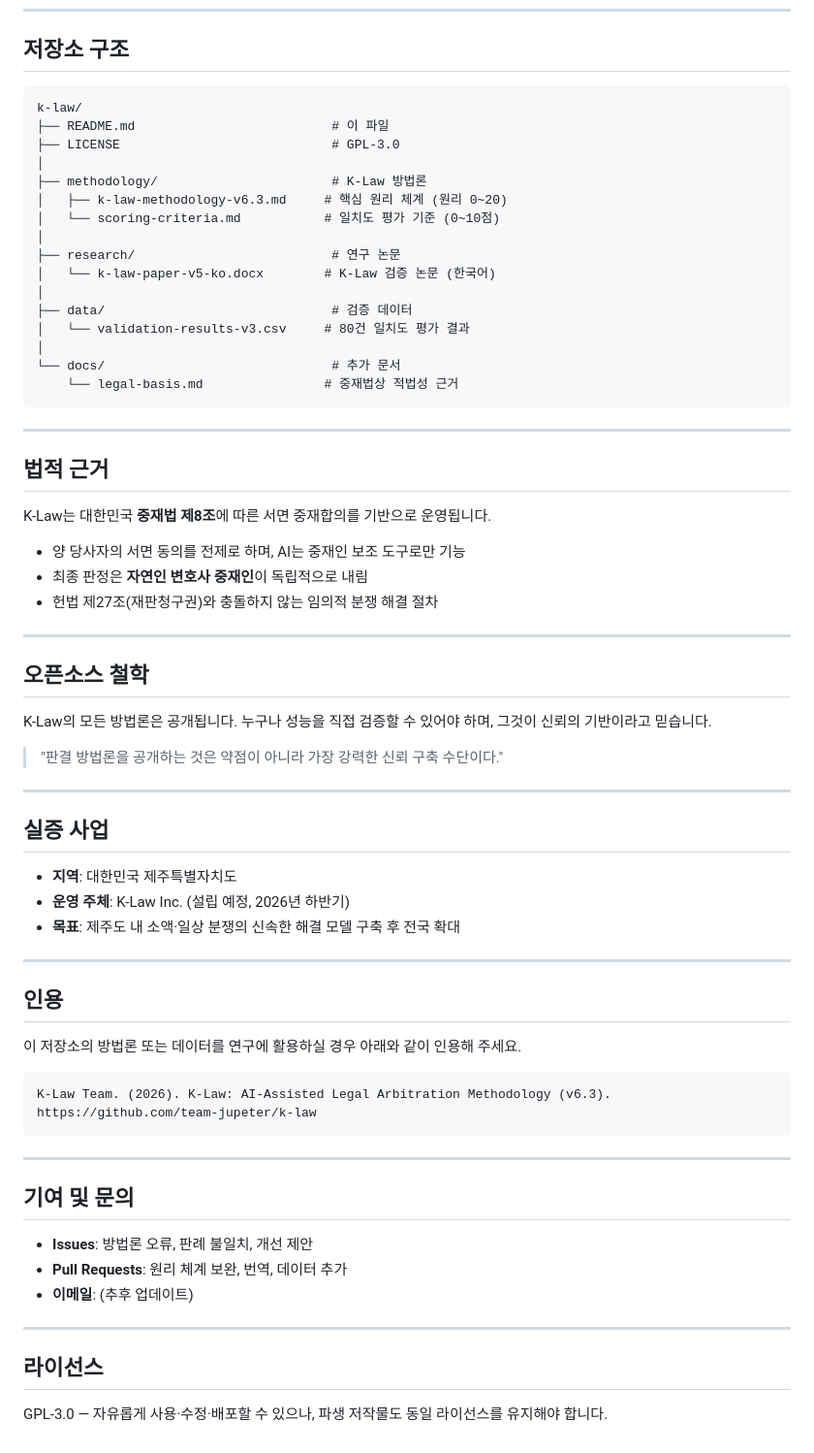
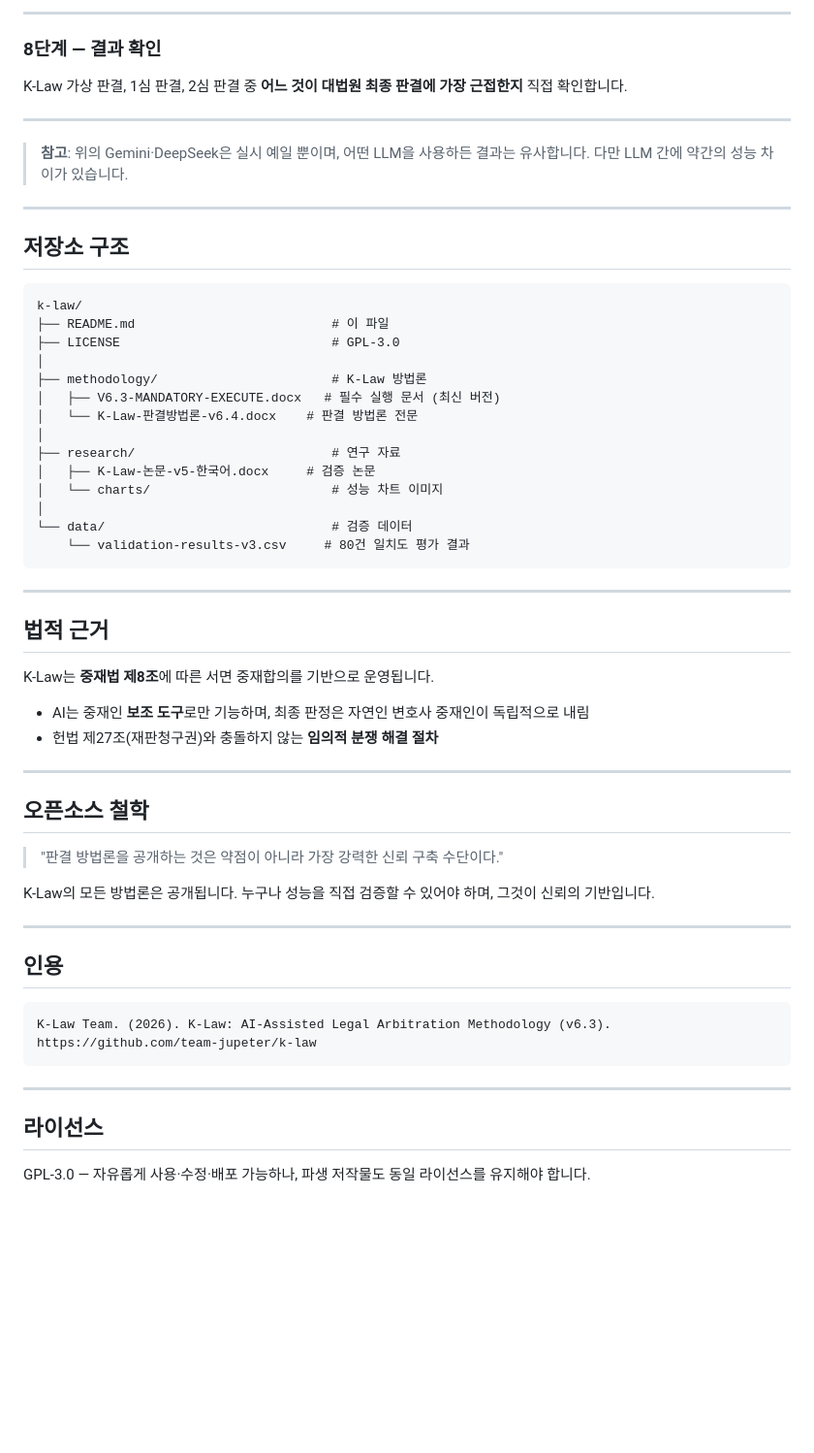
Before and after one commit to team-jupeter/k-law, a Markdown page: README.md, the part around one of its changes. Shown at 97% size. Drawn GitHub-style; blank space fills up the shorter version.

````diff
--- a/README.md
+++ b/README.md
@@ -61,3 +173,15 @@ K-Law 원리 체계 적용 (v6.3, 원리 0~20)
+---
+
+### 8단계 — 결과 확인
+
+K-Law 가상 판결, 1심 판결, 2심 판결 중 **어느 것이 대법원 최종 판결에 가장 근접한지** 직접 확인합니다.
+
+---
+
+> **참고**: 위의 Gemini·DeepSeek은 실시 예일 뿐이며, 어떤 LLM을 사용하든 결과는 유사합니다. 다만 LLM 간에 약간의 성능 차이가 있습니다.
+
+---
+
 ## 저장소 구조
 
 ```
@@ -66,50 +190,37 @@ k-law/
 ├── LICENSE                            # GPL-3.0
 │
 ├── methodology/                       # K-Law 방법론
-│   ├── k-law-methodology-v6.3.md     # 핵심 원리 체계 (원리 0~20)
-│   └── scoring-criteria.md           # 일치도 평가 기준 (0~10점)
+│   ├── V6.3-MANDATORY-EXECUTE.docx   # 필수 실행 문서 (최신 버전)
+│   └── K-Law-판결방법론-v6.4.docx    # 판결 방법론 전문
 │
-├── research/                          # 연구 논문
-│   └── k-law-paper-v5-ko.docx        # K-Law 검증 논문 (한국어)
+├── research/                          # 연구 자료
+│   ├── K-Law-논문-v5-한국어.docx     # 검증 논문
+│   └── charts/                        # 성능 차트 이미지
 │
-├── data/                              # 검증 데이터
-│   └── validation-results-v3.csv     # 80건 일치도 평가 결과
-│
-└── docs/                              # 추가 문서
-    └── legal-basis.md                # 중재법상 적법성 근거
+└── data/                              # 검증 데이터
+    └── validation-results-v3.csv     # 80건 일치도 평가 결과
 ```
 
 ---
 
 ## 법적 근거
 
-K-Law는 대한민국 **중재법 제8조**에 따른 서면 중재합의를 기반으로 운영됩니다.
+K-Law는 **중재법 제8조**에 따른 서면 중재합의를 기반으로 운영됩니다.
 
-- 양 당사자의 서면 동의를 전제로 하며, AI는 중재인 보조 도구로만 기능
-- 최종 판정은 **자연인 변호사 중재인**이 독립적으로 내림
-- 헌법 제27조(재판청구권)와 충돌하지 않는 임의적 분쟁 해결 절차
+- AI는 중재인 **보조 도구**로만 기능하며, 최종 판정은 자연인 변호사 중재인이 독립적으로 내림
+- 헌법 제27조(재판청구권)와 충돌하지 않는 **임의적 분쟁 해결 절차**
 
 ---
 
 ## 오픈소스 철학
 
-K-Law의 모든 방법론은 공개됩니다. 누구나 성능을 직접 검증할 수 있어야 하며, 그것이 신뢰의 기반이라고 믿습니다.
-
 > "판결 방법론을 공개하는 것은 약점이 아니라 가장 강력한 신뢰 구축 수단이다."
 
----
-
-## 실증 사업
-
-- **지역**: 대한민국 제주특별자치도
-- **운영 주체**: K-Law Inc. (설립 예정, 2026년 하반기)
-- **목표**: 제주도 내 소액·일상 분쟁의 신속한 해결 모델 구축 후 전국 확대
+K-Law의 모든 방법론은 공개됩니다. 누구나 성능을 직접 검증할 수 있어야 하며, 그것이 신뢰의 기반입니다.
 
 ---
 
 ## 인용
-
-이 저장소의 방법론 또는 데이터를 연구에 활용하실 경우 아래와 같이 인용해 주세요.
 
 ```
 K-Law Team. (2026). K-Law: AI-Assisted Legal Arbitration Methodology (v6.3).
@@ -118,14 +229,6 @@ https://github.com/team-jupeter/k-law
 
 ---
 
-## 기여 및 문의
-
-- **Issues**: 방법론 오류, 판례 불일치, 개선 제안
-- **Pull Requests**: 원리 체계 보완, 번역, 데이터 추가
-- **이메일**: (추후 업데이트)
-
----
-
 ## 라이선스
 
-GPL-3.0 — 자유롭게 사용·수정·배포할 수 있으나, 파생 저작물도 동일 라이선스를 유지해야 합니다.
+GPL-3.0 — 자유롭게 사용·수정·배포 가능하나, 파생 저작물도 동일 라이선스를 유지해야 합니다.
````
Also changed, not shown: other parts of README.md (+142 -30 lines).
